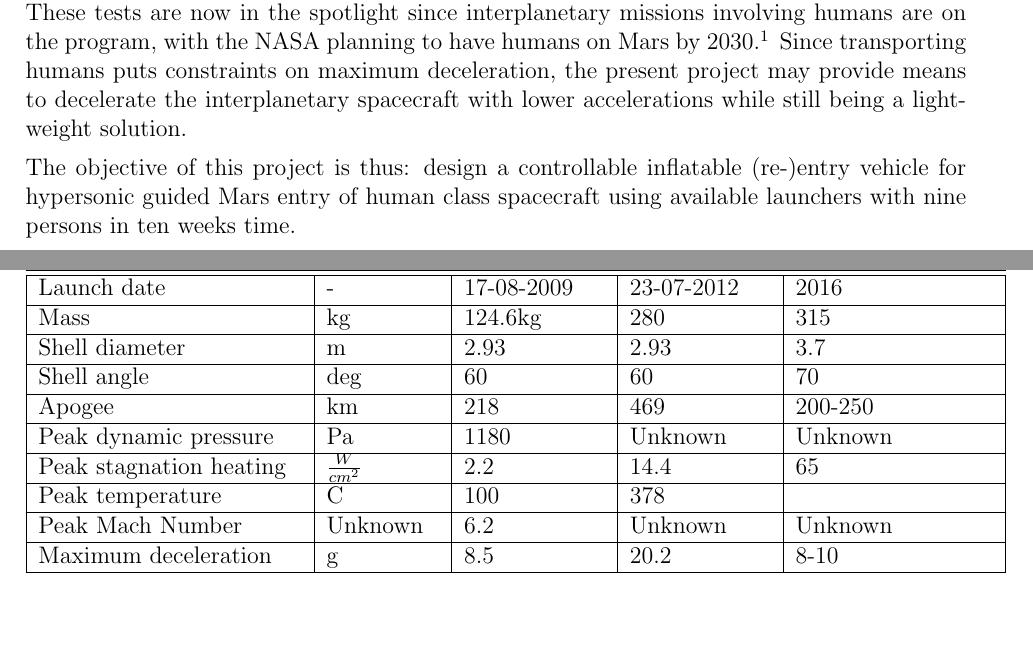
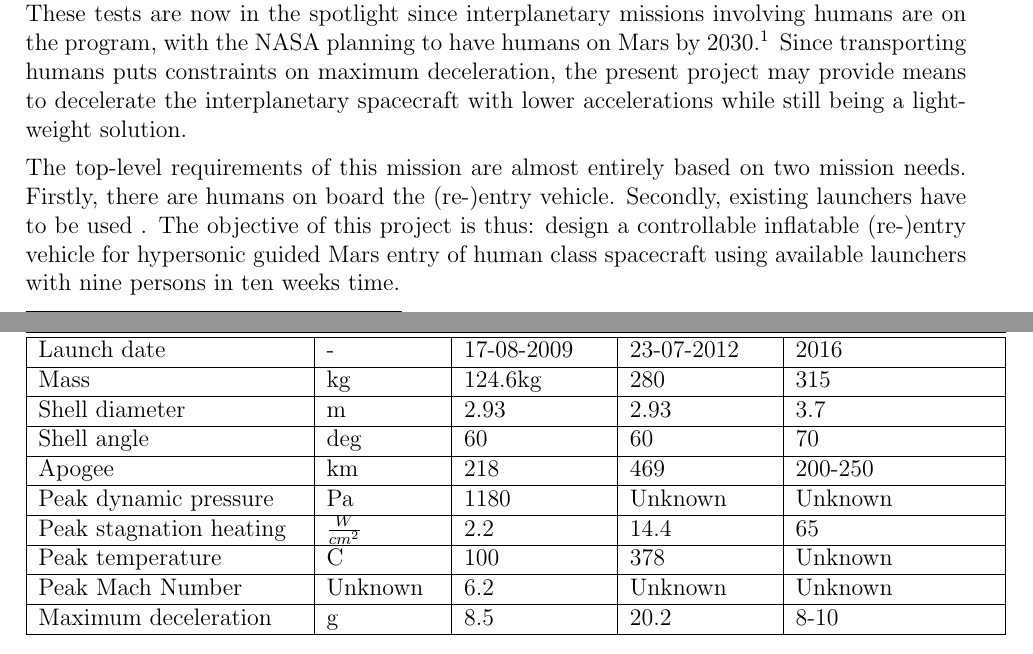
Before and after one commit to DawudH/DSE-AEROSHELL02, a LaTeX document (01_PL_PROJECT_PLAN/Report.tex, which reads 01_PL_PROJECT_PLAN/Chapter/Project_description.tex): two parts of pages 8 and 9 of 27, joined at a grey line, cut so that both start at the same text. Compiled offline with pdfLaTeX; a LaTeX package or settings file that is missing is left out.

Commit message:
POS redone, added unkown in table, layout change requirements

```diff
--- a/01_PL_PROJECT_PLAN/Chapter/Project_description.tex
+++ b/01_PL_PROJECT_PLAN/Chapter/Project_description.tex
@@ -12,7 +12,7 @@ A pressurized cone containing multiple toroids is another option that receives c
 These tests are now in the spotlight since interplanetary missions involving humans are on the program, with the NASA planning to have humans on Mars by 2030.\footnote{URL: http://www.space.com/24268-manned-mars-mission-nasa-feasibility.html. Accessed: 22 April 2015} Since transporting humans puts constraints on maximum deceleration, the present project may provide means to decelerate the interplanetary spacecraft with lower accelerations while still being a light-weight solution.
 
 % Three designs have been made and tested on earth by NASA and the next will be launched in 2016 \cite{irve,irve2,irve3,thor}. These designs show the feasibility of using this method to do a re-entry.
-The objective of this project is thus: design a controllable inflatable (re-)entry vehicle for hypersonic guided Mars entry of human class spacecraft using available launchers with nine persons in ten weeks time.
+The top-level requirements of this mission are almost entirely based on two mission needs. Firstly, there are humans on board the (re-)entry vehicle. Secondly, existing launchers have to be used . The objective of this project is thus: design a controllable inflatable (re-)entry vehicle for hypersonic guided Mars entry of human class spacecraft using available launchers with nine persons in ten weeks time.
 
 \begin{table}[ht!]
 \vspace{-20mm}
@@ -44,7 +44,7 @@ Peak dynamic pressure &         Pa &       1180 &   Unknown         &   Unknown
 Peak stagnation heating &     $ \frac{W}{cm^{2}}$ &        2.2 &       14.4 &         65 \\
 			\hline
 
-Peak temperature &          C &        100 &        378 &            \\
+Peak temperature &          C &        100 &        378 &      Unknown      \\
 			\hline
 
 Peak Mach Number &          Unknown &        6.2 &  Unknown          &   Unknown         \\
```
Also changed, not shown: 01_PL_PROJECT_PLAN/Chapter/Project_description.tex (3 more changed lines).
